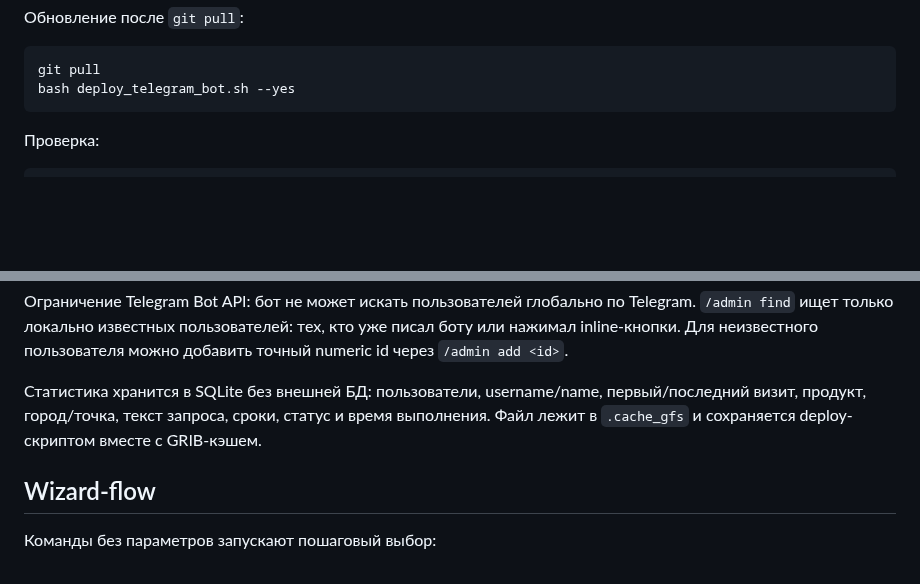
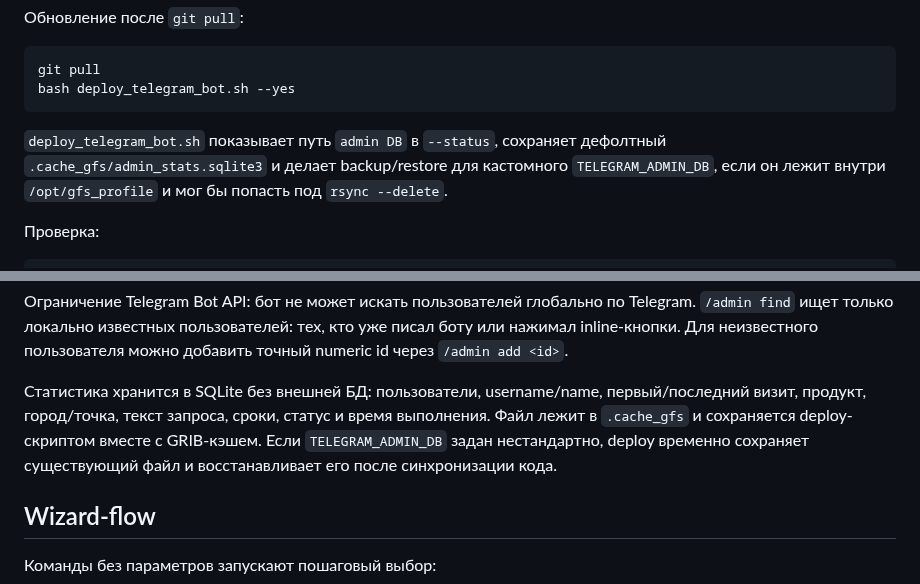
Before and after one commit to f2re/gfs_profile, a Markdown page: README.md, 2 parts joined by grey strips. GitHub-like rendering; blank space fills up the shorter version.

Commit message:
docs: уточнить deploy admin db

````diff
--- a/README.md
+++ b/README.md
@@ -35,6 +35,8 @@ TELEGRAM_BOT_TOKEN='123456:AA...' TELEGRAM_ADMIN_IDS='123456789' bash install_te
 git pull
 bash deploy_telegram_bot.sh --yes
 ```
+
+`deploy_telegram_bot.sh` показывает путь `admin DB` в `--status`, сохраняет дефолтный `.cache_gfs/admin_stats.sqlite3` и делает backup/restore для кастомного `TELEGRAM_ADMIN_DB`, если он лежит внутри `/opt/gfs_profile` и мог бы попасть под `rsync --delete`.
 
 Проверка:
 
@@ -96,7 +98,7 @@ TELEGRAM_ADMIN_DB=.cache_gfs/admin_stats.sqlite3
 
 Ограничение Telegram Bot API: бот не может искать пользователей глобально по Telegram. `/admin find` ищет только локально известных пользователей: тех, кто уже писал боту или нажимал inline-кнопки. Для неизвестного пользователя можно добавить точный numeric id через `/admin add <id>`.
 
-Статистика хранится в SQLite без внешней БД: пользователи, username/name, первый/последний визит, продукт, город/точка, текст запроса, сроки, статус и время выполнения. Файл лежит в `.cache_gfs` и сохраняется deploy-скриптом вместе с GRIB-кэшем.
+Статистика хранится в SQLite без внешней БД: пользователи, username/name, первый/последний визит, продукт, город/точка, текст запроса, сроки, статус и время выполнения. Файл лежит в `.cache_gfs` и сохраняется deploy-скриптом вместе с GRIB-кэшем. Если `TELEGRAM_ADMIN_DB` задан нестандартно, deploy временно сохраняет существующий файл и восстанавливает его после синхронизации кода.
 
 ## Wizard-flow
 
````
